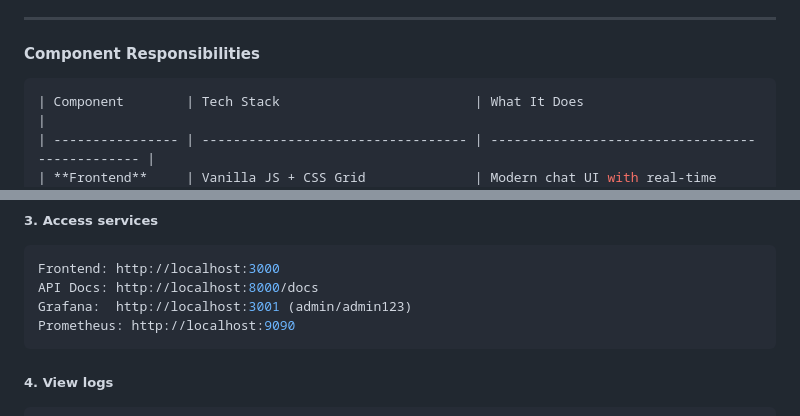
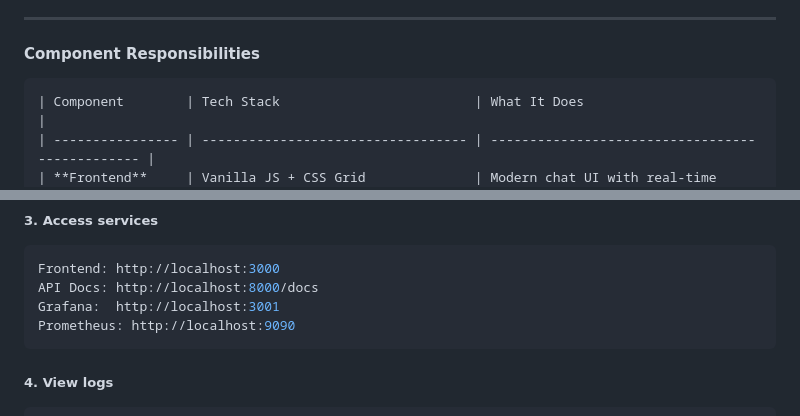
Before and after one commit to MohWasil/customer-support-agent, a Markdown page: README.md, 2 parts joined by grey strips. Drawn GitHub-style.

Commit message:
Removing bags

````diff
--- a/README.md
+++ b/README.md
@@ -30,7 +30,7 @@ E-commerce businesses spend **$1.3 per support ticket** on average. This AI agen
 
 #### Component Responsibilities
 
-```bash
+```
 | Component        | Tech Stack                         | What It Does                                    |
 | ---------------- | ---------------------------------- | ----------------------------------------------- |
 | **Frontend**     | Vanilla JS + CSS Grid              | Modern chat UI with real-time updates           |
@@ -68,7 +68,7 @@ docker-compose up --build -d
 ```bash
 Frontend: http://localhost:3000
 API Docs: http://localhost:8000/docs
-Grafana:  http://localhost:3001 (admin/admin123)
+Grafana:  http://localhost:3001
 Prometheus: http://localhost:9090
 ```
 ##### 4. View logs
````
